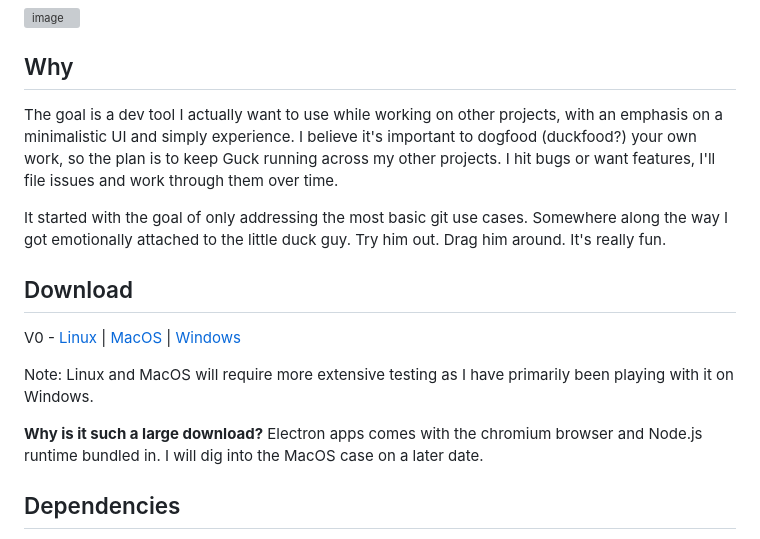
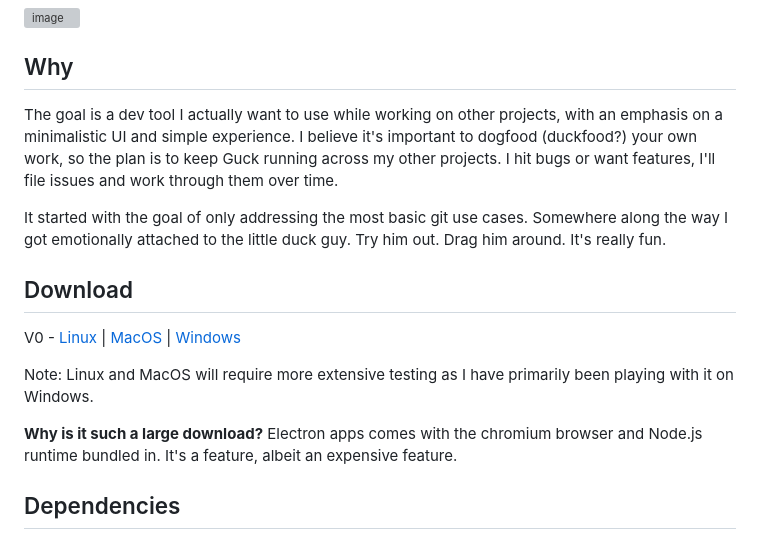
Before and after one commit to whuang602/guck, a Markdown page: README.md, the part around the change. Drawn GitHub-style; grey boxes are pictures that could not be loaded.

Commit message:
Fix typos and improve README clarity
Corrected 'simply' to 'simple' and clarified the Electron app download size explanation.

```diff
--- a/README.md
+++ b/README.md
@@ -13,7 +13,7 @@ The duck keeps an eye on your repo even while idle: a **?** bubble appears when
 
 ## Why
 
-The goal is a dev tool I actually want to use while working on other projects, with an emphasis on a minimalistic UI and simply experience. I believe it's important to dogfood (duckfood?) your own work, so the plan is to keep Guck running across my other projects. I hit bugs or want features, I'll file issues and work through them over time.
+The goal is a dev tool I actually want to use while working on other projects, with an emphasis on a minimalistic UI and simple experience. I believe it's important to dogfood (duckfood?) your own work, so the plan is to keep Guck running across my other projects. I hit bugs or want features, I'll file issues and work through them over time.
 
 It started with the goal of only addressing the most basic git use cases. Somewhere along the way I got emotionally attached to the little duck guy. Try him out. Drag him around. It's really fun.
 
@@ -24,7 +24,7 @@ V0 - [Linux](https://github.com/whuang602/guck/releases/download/v0/Guck-v0-linu
 
 Note: Linux and MacOS will require more extensive testing as I have primarily been playing with it on Windows.
 
-**Why is it such a large download?** Electron apps comes with the chromium browser and Node.js runtime bundled in. I will dig into the MacOS case on a later date.
+**Why is it such a large download?** Electron apps comes with the chromium browser and Node.js runtime bundled in. It's a feature, albeit an expensive feature.
 
 ## Dependencies
 
```
